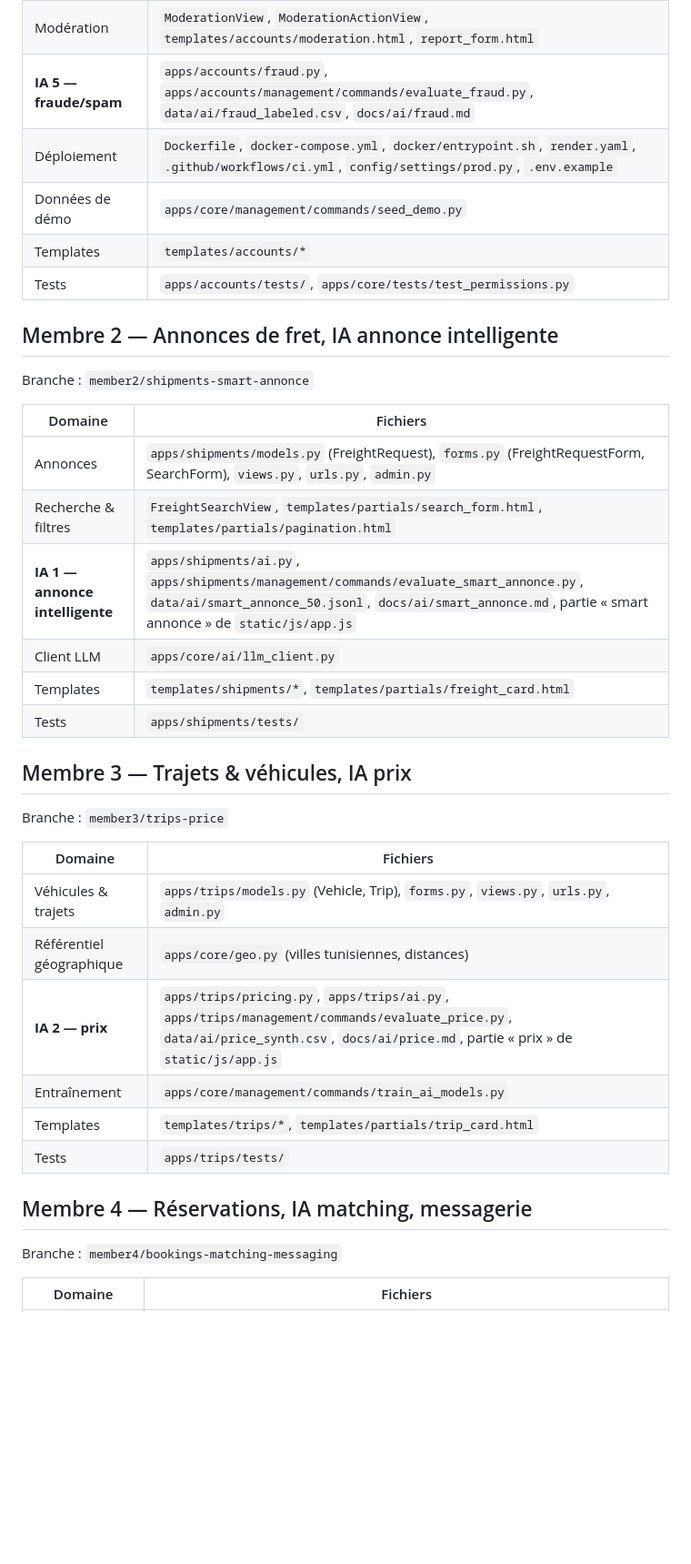
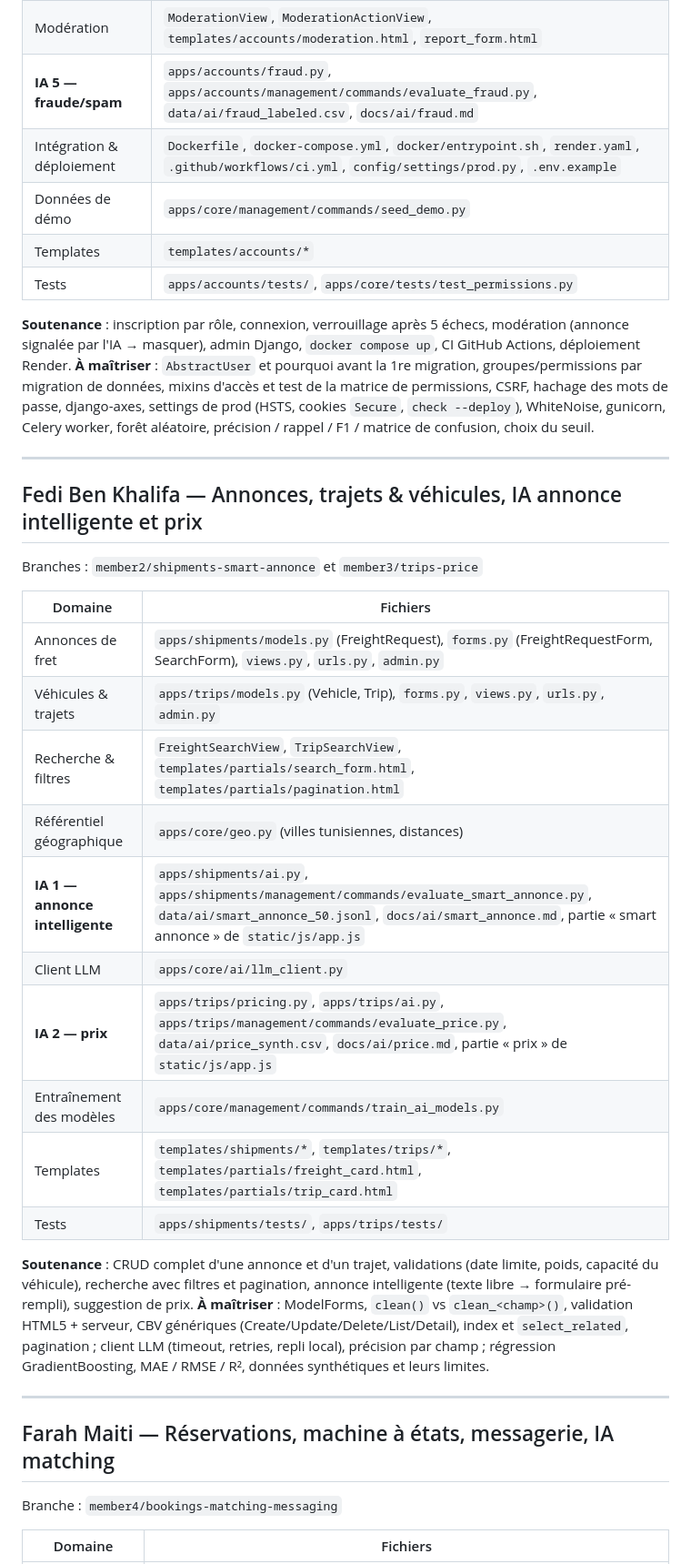
Before and after one commit to ahmedsaidani1/django-python-5twin2, a Markdown page: docs/OWNERSHIP.md, the part around one of its changes. Shown at 91% size. GitHub-like rendering; blank space fills up the shorter version.

```diff
--- a/docs/OWNERSHIP.md
+++ b/docs/OWNERSHIP.md
@@ -18,36 +27,45 @@ Branche : `member1/accounts-moderation-fraud-deploy`
 | Contrôle d'accès | `apps/core/mixins.py` (RoleRequiredMixin, OwnerRequiredMixin) |
 | Modération | `ModerationView`, `ModerationActionView`, `templates/accounts/moderation.html`, `report_form.html` |
 | **IA 5 — fraude/spam** | `apps/accounts/fraud.py`, `apps/accounts/management/commands/evaluate_fraud.py`, `data/ai/fraud_labeled.csv`, `docs/ai/fraud.md` |
-| Déploiement | `Dockerfile`, `docker-compose.yml`, `docker/entrypoint.sh`, `render.yaml`, `.github/workflows/ci.yml`, `config/settings/prod.py`, `.env.example` |
+| Intégration & déploiement | `Dockerfile`, `docker-compose.yml`, `docker/entrypoint.sh`, `render.yaml`, `.github/workflows/ci.yml`, `config/settings/prod.py`, `.env.example` |
 | Données de démo | `apps/core/management/commands/seed_demo.py` |
 | Templates | `templates/accounts/*` |
 | Tests | `apps/accounts/tests/`, `apps/core/tests/test_permissions.py` |
 
-## Membre 2 — Annonces de fret, IA annonce intelligente
-Branche : `member2/shipments-smart-annonce`
+**Soutenance** : inscription par rôle, connexion, verrouillage après 5 échecs, modération (annonce signalée par
+l'IA → masquer), admin Django, `docker compose up`, CI GitHub Actions, déploiement Render.
+**À maîtriser** : `AbstractUser` et pourquoi avant la 1re migration, groupes/permissions par migration de données,
+mixins d'accès et test de la matrice de permissions, CSRF, hachage des mots de passe, django-axes, settings de prod
+(HSTS, cookies `Secure`, `check --deploy`), WhiteNoise, gunicorn, Celery worker, forêt aléatoire, précision / rappel /
+F1 / matrice de confusion, choix du seuil.
+
+---
+
+## Fedi Ben Khalifa — Annonces, trajets & véhicules, IA annonce intelligente et prix
+Branches : `member2/shipments-smart-annonce` et `member3/trips-price`
 
 | Domaine | Fichiers |
 |---|---|
-| Annonces | `apps/shipments/models.py` (FreightRequest), `forms.py` (FreightRequestForm, SearchForm), `views.py`, `urls.py`, `admin.py` |
-| Recherche & filtres | `FreightSearchView`, `templates/partials/search_form.html`, `templates/partials/pagination.html` |
+| Annonces de fret | `apps/shipments/models.py` (FreightRequest), `forms.py` (FreightRequestForm, SearchForm), `views.py`, `urls.py`, `admin.py` |
+| Véhicules & trajets | `apps/trips/models.py` (Vehicle, Trip), `forms.py`, `views.py`, `urls.py`, `admin.py` |
+| Recherche & filtres | `FreightSearchView`, `TripSearchView`, `templates/partials/search_form.html`, `templates/partials/pagination.html` |
+| Référentiel géographique | `apps/core/geo.py` (villes tunisiennes, distances) |
 | **IA 1 — annonce intelligente** | `apps/shipments/ai.py`, `apps/shipments/management/commands/evaluate_smart_annonce.py`, `data/ai/smart_annonce_50.jsonl`, `docs/ai/smart_annonce.md`, partie « smart annonce » de `static/js/app.js` |
 | Client LLM | `apps/core/ai/llm_client.py` |
-| Templates | `templates/shipments/*`, `templates/partials/freight_card.html` |
-| Tests | `apps/shipments/tests/` |
+| **IA 2 — prix** | `apps/trips/pricing.py`, `apps/trips/ai.py`, `apps/trips/management/commands/evaluate_price.py`, `data/ai/price_synth.csv`, `docs/ai/price.md`, partie « prix » de `static/js/app.js` |
+| Entraînement des modèles | `apps/core/management/commands/train_ai_models.py` |
+| Templates | `templates/shipments/*`, `templates/trips/*`, `templates/partials/freight_card.html`, `templates/partials/trip_card.html` |
+| Tests | `apps/shipments/tests/`, `apps/trips/tests/` |
 
-## Membre 3 — Trajets & véhicules, IA prix
-Branche : `member3/trips-price`
+**Soutenance** : CRUD complet d'une annonce et d'un trajet, validations (date limite, poids, capacité du véhicule),
+recherche avec filtres et pagination, annonce intelligente (texte libre → formulaire pré-rempli), suggestion de prix.
+**À maîtriser** : ModelForms, `clean()` vs `clean_<champ>()`, validation HTML5 + serveur, CBV génériques
+(Create/Update/Delete/List/Detail), index et `select_related`, pagination ; client LLM (timeout, retries, repli local),
+précision par champ ; régression GradientBoosting, MAE / RMSE / R², données synthétiques et leurs limites.
 
-| Domaine | Fichiers |
-|---|---|
-| Véhicules & trajets | `apps/trips/models.py` (Vehicle, Trip), `forms.py`, `views.py`, `urls.py`, `admin.py` |
-| Référentiel géographique | `apps/core/geo.py` (villes tunisiennes, distances) |
-| **IA 2 — prix** | `apps/trips/pricing.py`, `apps/trips/ai.py`, `apps/trips/management/commands/evaluate_price.py`, `data/ai/price_synth.csv`, `docs/ai/price.md`, partie « prix » de `static/js/app.js` |
-| Entraînement | `apps/core/management/commands/train_ai_models.py` |
-| Templates | `templates/trips/*`, `templates/partials/trip_card.html` |
-| Tests | `apps/trips/tests/` |
+---
 
-## Membre 4 — Réservations, IA matching, messagerie
+## Farah Maiti — Réservations, machine à états, messagerie, IA matching
 Branche : `member4/bookings-matching-messaging`
 
 | Domaine | Fichiers |
```
Also changed, not shown: other parts of docs/OWNERSHIP.md (+45 -14 lines), README.md (+8 -9 lines).
